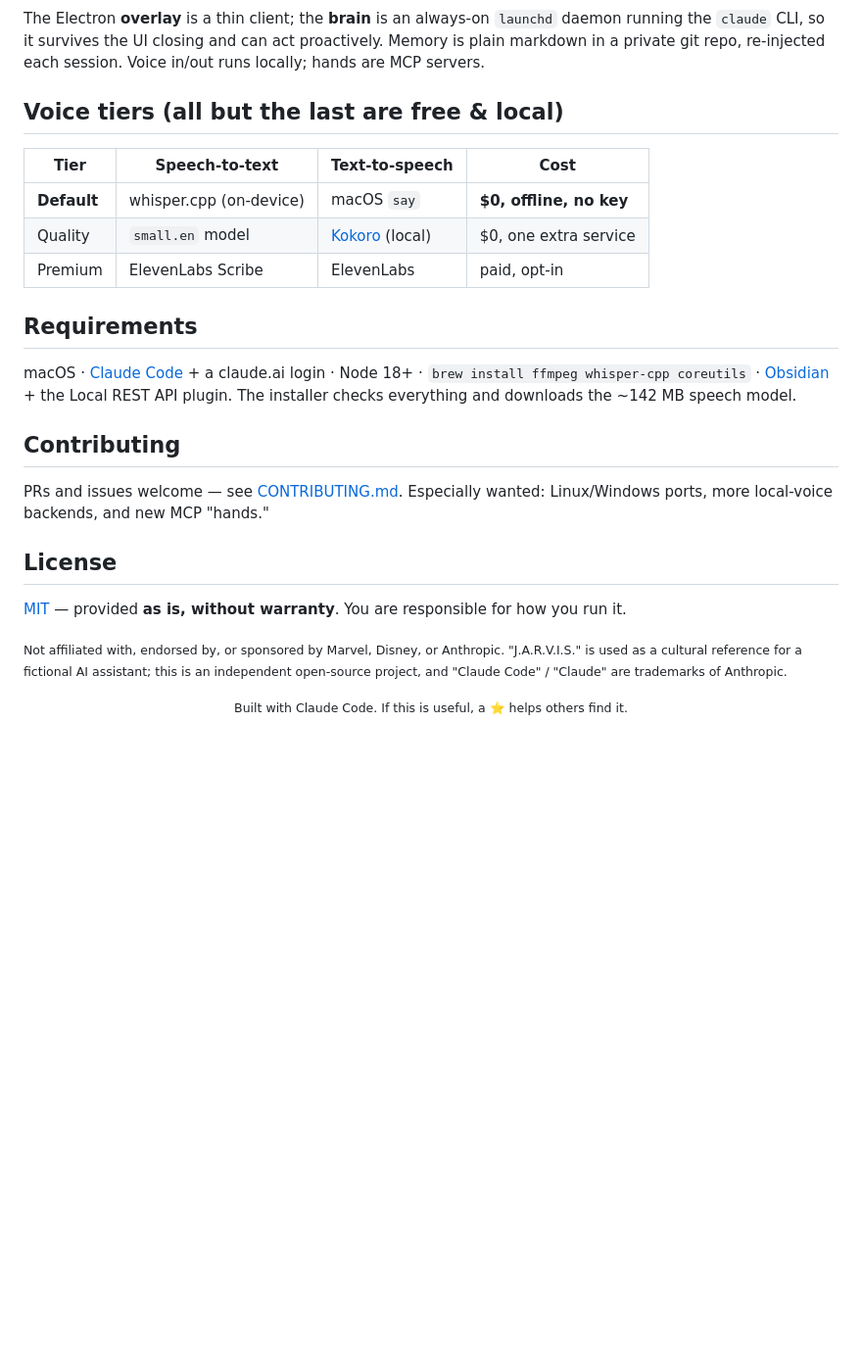
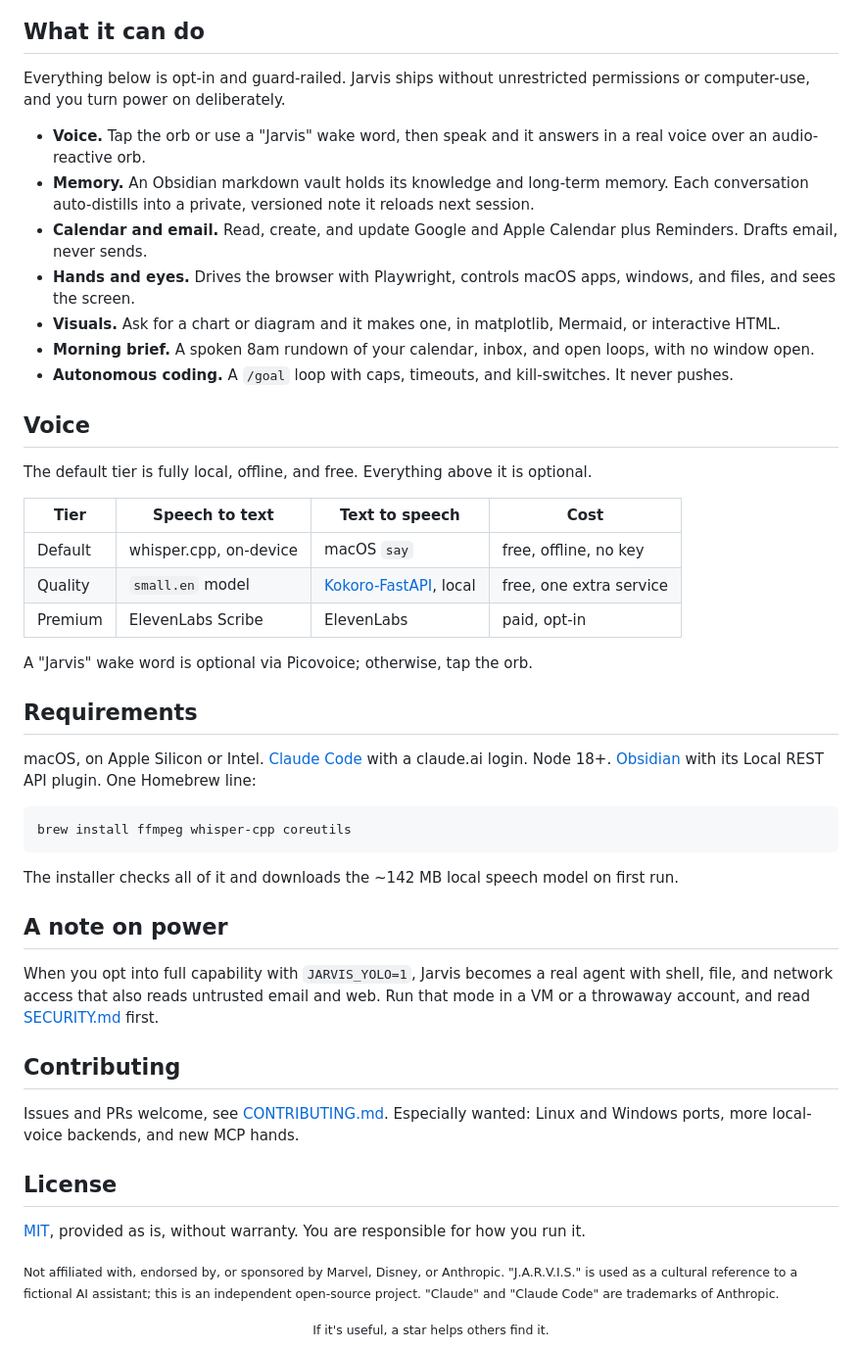
Before and after one commit to Grandillionaire/jarvis, a Markdown page: README.md, the part around one of its changes. Shown at 98% size. Drawn GitHub-style; blank space fills up the shorter version.

````diff
--- a/README.md
+++ b/README.md
@@ -87,29 +49,51 @@ flowchart LR
 ```
 
-The Electron **overlay** is a thin client; the **brain** is an always-on `launchd` daemon running the
-`claude` CLI, so it survives the UI closing and can act proactively. Memory is plain markdown in a private
-git repo, re-injected each session. Voice in/out runs locally; hands are MCP servers.
+## What it can do
 
-## Voice tiers (all but the last are free & local)
+Everything below is opt-in and guard-railed. Jarvis ships without unrestricted permissions or computer-use, and you turn power on deliberately.
 
-| Tier | Speech-to-text | Text-to-speech | Cost |
+- **Voice.** Tap the orb or use a "Jarvis" wake word, then speak and it answers in a real voice over an audio-reactive orb.
+- **Memory.** An Obsidian markdown vault holds its knowledge and long-term memory. Each conversation auto-distills into a private, versioned note it reloads next session.
+- **Calendar and email.** Read, create, and update Google and Apple Calendar plus Reminders. Drafts email, never sends.
+- **Hands and eyes.** Drives the browser with Playwright, controls macOS apps, windows, and files, and sees the screen.
+- **Visuals.** Ask for a chart or diagram and it makes one, in matplotlib, Mermaid, or interactive HTML.
+- **Morning brief.** A spoken 8am rundown of your calendar, inbox, and open loops, with no window open.
+- **Autonomous coding.** A `/goal` loop with caps, timeouts, and kill-switches. It never pushes.
+
+## Voice
+
+The default tier is fully local, offline, and free. Everything above it is optional.
+
+| Tier | Speech to text | Text to speech | Cost |
 |---|---|---|---|
-| **Default** | whisper.cpp (on-device) | macOS `say` | **$0, offline, no key** |
-| Quality | `small.en` model | [Kokoro](https://github.com/remsky/Kokoro-FastAPI) (local) | $0, one extra service |
+| Default | whisper.cpp, on-device | macOS `say` | free, offline, no key |
+| Quality | `small.en` model | [Kokoro-FastAPI](https://github.com/remsky/Kokoro-FastAPI), local | free, one extra service |
 | Premium | ElevenLabs Scribe | ElevenLabs | paid, opt-in |
 
+A "Jarvis" wake word is optional via Picovoice; otherwise, tap the orb.
+
 ## Requirements
-macOS · [Claude Code](https://claude.com/claude-code) + a claude.ai login · Node 18+ · `brew install ffmpeg whisper-cpp coreutils` · [Obsidian](https://obsidian.md) + the Local REST API plugin. The installer checks everything and downloads the ~142 MB speech model.
+
+macOS, on Apple Silicon or Intel. [Claude Code](https://claude.com/claude-code) with a claude.ai login. Node 18+. [Obsidian](https://obsidian.md) with its Local REST API plugin. One Homebrew line:
+
+```bash
+brew install ffmpeg whisper-cpp coreutils
+```
+
+The installer checks all of it and downloads the ~142 MB local speech model on first run.
+
+## A note on power
+
+When you opt into full capability with `JARVIS_YOLO=1`, Jarvis becomes a real agent with shell, file, and network access that also reads untrusted email and web. Run that mode in a VM or a throwaway account, and read [SECURITY.md](SECURITY.md) first.
 
 ## Contributing
-PRs and issues welcome — see [CONTRIBUTING.md](CONTRIBUTING.md). Especially wanted: Linux/Windows ports,
-more local-voice backends, and new MCP "hands."
+
+Issues and PRs welcome, see [CONTRIBUTING.md](CONTRIBUTING.md). Especially wanted: Linux and Windows ports, more local-voice backends, and new MCP hands.
 
 ## License
-[MIT](LICENSE) — provided **as is, without warranty**. You are responsible for how you run it.
 
-<sub>Not affiliated with, endorsed by, or sponsored by Marvel, Disney, or Anthropic. "J.A.R.V.I.S." is used
-as a cultural reference for a fictional AI assistant; this is an independent open-source project, and
-"Claude Code" / "Claude" are trademarks of Anthropic.</sub>
+[MIT](LICENSE), provided as is, without warranty. You are responsible for how you run it.
 
-<div align="center"><sub>Built with Claude Code. If this is useful, a ⭐ helps others find it.</sub></div>
+<sub>Not affiliated with, endorsed by, or sponsored by Marvel, Disney, or Anthropic. "J.A.R.V.I.S." is used as a cultural reference to a fictional AI assistant; this is an independent open-source project. "Claude" and "Claude Code" are trademarks of Anthropic.</sub>
+
+<div align="center"><sub>If it's useful, a star helps others find it.</sub></div>
````
Also changed, not shown: other parts of README.md (+21 -59 lines).
